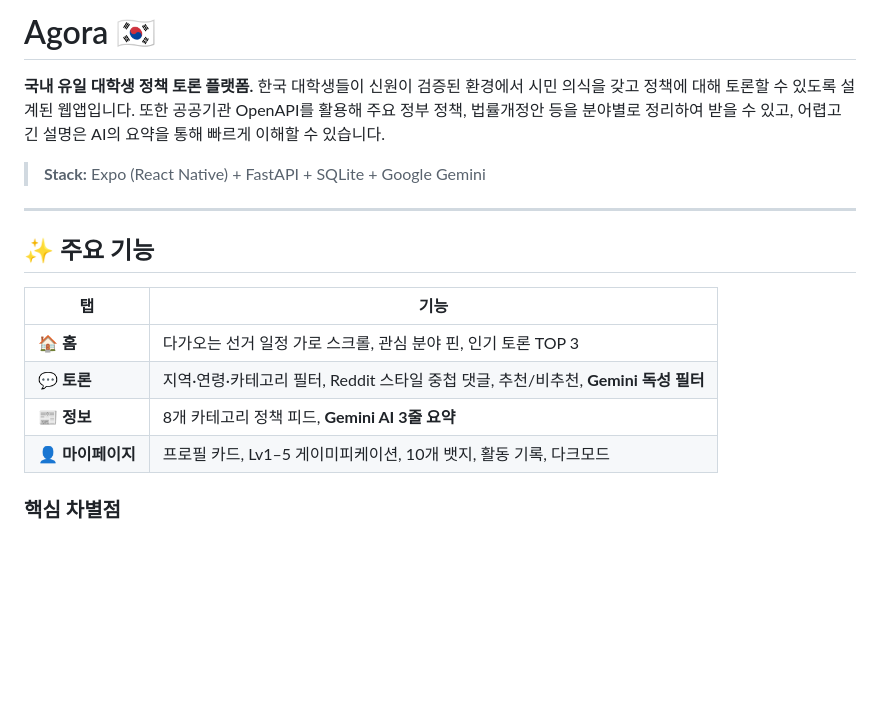
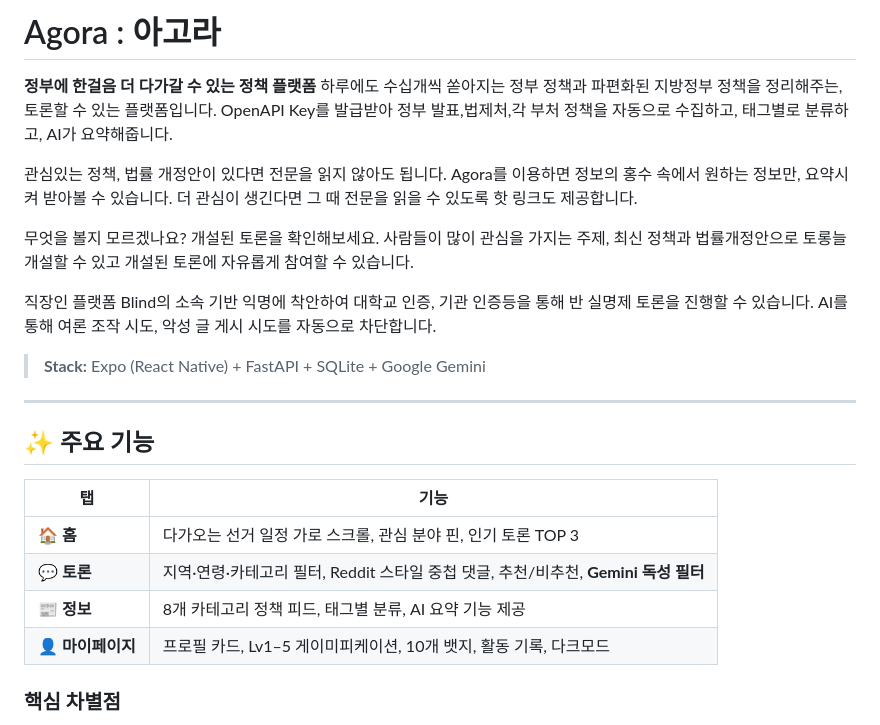
Before and after one commit to Aiden2580/AINGTHON2026, a Markdown page: README.md, the part around the change. Rendered like a GitHub page; blank space fills up the shorter version.

Commit message:
Revise README content for Agora platform
Updated the README to enhance the description of the Agora platform, emphasizing its features and functionalities.

```diff
--- a/README.md
+++ b/README.md
@@ -1,8 +1,14 @@
-# Agora 🇰🇷
+# Agora : 아고라
 
-**국내 유일 대학생 정책 토론 플랫폼.**
-한국 대학생들이 신원이 검증된 환경에서 시민 의식을 갖고 정책에 대해 토론할 수 있도록 설계된 웹앱입니다.
-또한 공공기관 OpenAPI를 활용해 주요 정부 정책, 법률개정안 등을 분야별로 정리하여 받을 수 있고, 어렵고 긴 설명은 AI의 요약을 통해 빠르게 이해할 수 있습니다.
+**정부에 한걸음 더 다가갈 수 있는 정책 플랫폼**
+하루에도 수십개씩 쏟아지는 정부 정책과 파편화된 지방정부 정책을 정리해주는, 토론할 수 있는 플랫폼입니다.
+OpenAPI Key를 발급받아 정부 발표,법제처,각 부처 정책을 자동으로 수집하고, 태그별로 분류하고, AI가 요약해줍니다.
+
+관심있는 정책, 법률 개정안이 있다면 전문을 읽지 않아도 됩니다. Agora를 이용하면 정보의 홍수 속에서 원하는 정보만, 요약시켜 받아볼 수 있습니다. 더 관심이 생긴다면 그 때 전문을 읽을 수 있도록 핫 링크도 제공합니다.
+
+무엇을 볼지 모르겠나요? 개설된 토론을 확인해보세요. 사람들이 많이 관심을 가지는 주제, 최신 정책과 법률개정안으로 토롱늘 개설할 수 있고 개설된 토론에 자유롭게 참여할 수 있습니다.
+
+직장인 플랫폼 Blind의 소속 기반 익명에 착안하여 대학교 인증, 기관 인증등을 통해 반 실명제 토론을 진행할 수 있습니다. AI를 통해 여론 조작 시도, 악성 글 게시 시도를 자동으로 차단합니다.
 
 > **Stack:** Expo (React Native) + FastAPI + SQLite + Google Gemini
 
@@ -14,7 +20,7 @@
 |---|---|
 | 🏠 **홈** | 다가오는 선거 일정 가로 스크롤, 관심 분야 핀, 인기 토론 TOP 3 |
 | 💬 **토론** | 지역·연령·카테고리 필터, Reddit 스타일 중첩 댓글, 추천/비추천, **Gemini 독성 필터** |
-| 📰 **정보** | 8개 카테고리 정책 피드, **Gemini AI 3줄 요약** |
+| 📰 **정보** | 8개 카테고리 정책 피드, 태그별 분류, AI 요약 기능 제공 |
 | 👤 **마이페이지** | 프로필 카드, Lv1–5 게이미피케이션, 10개 뱃지, 활동 기록, 다크모드 |
 
 ### 핵심 차별점
```
